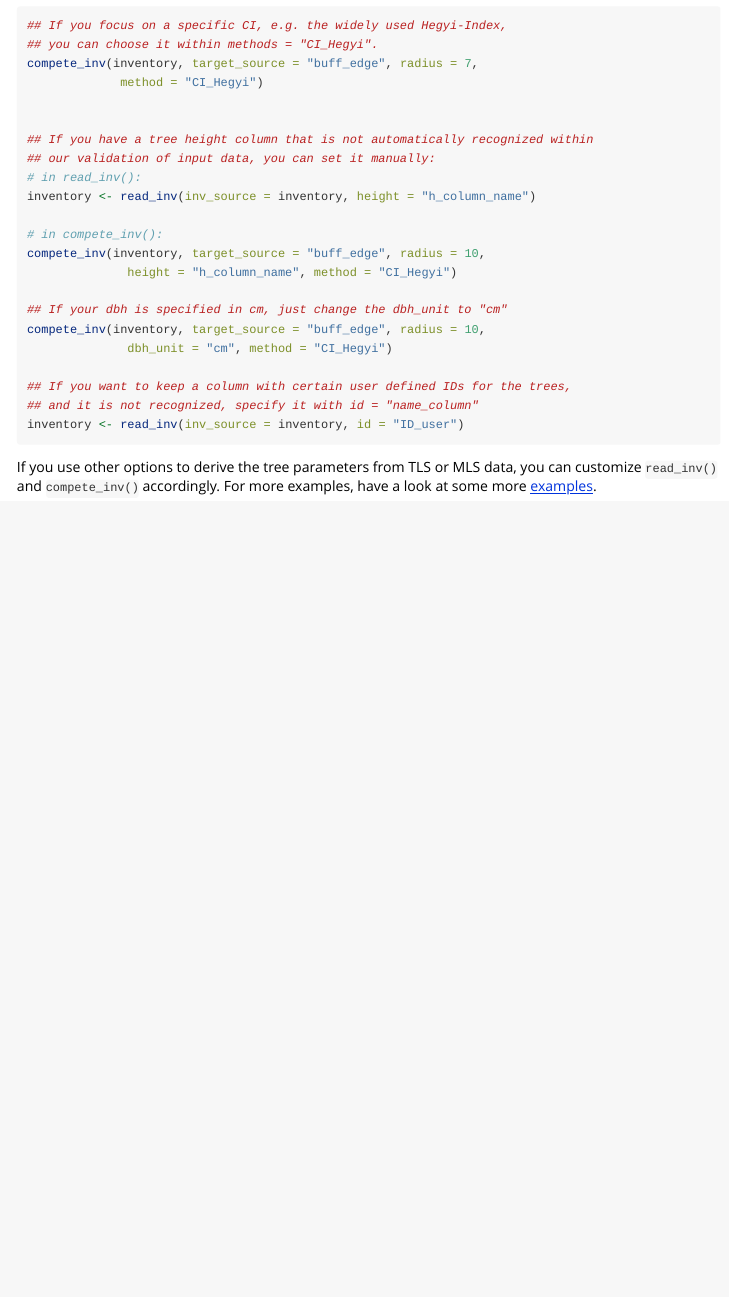
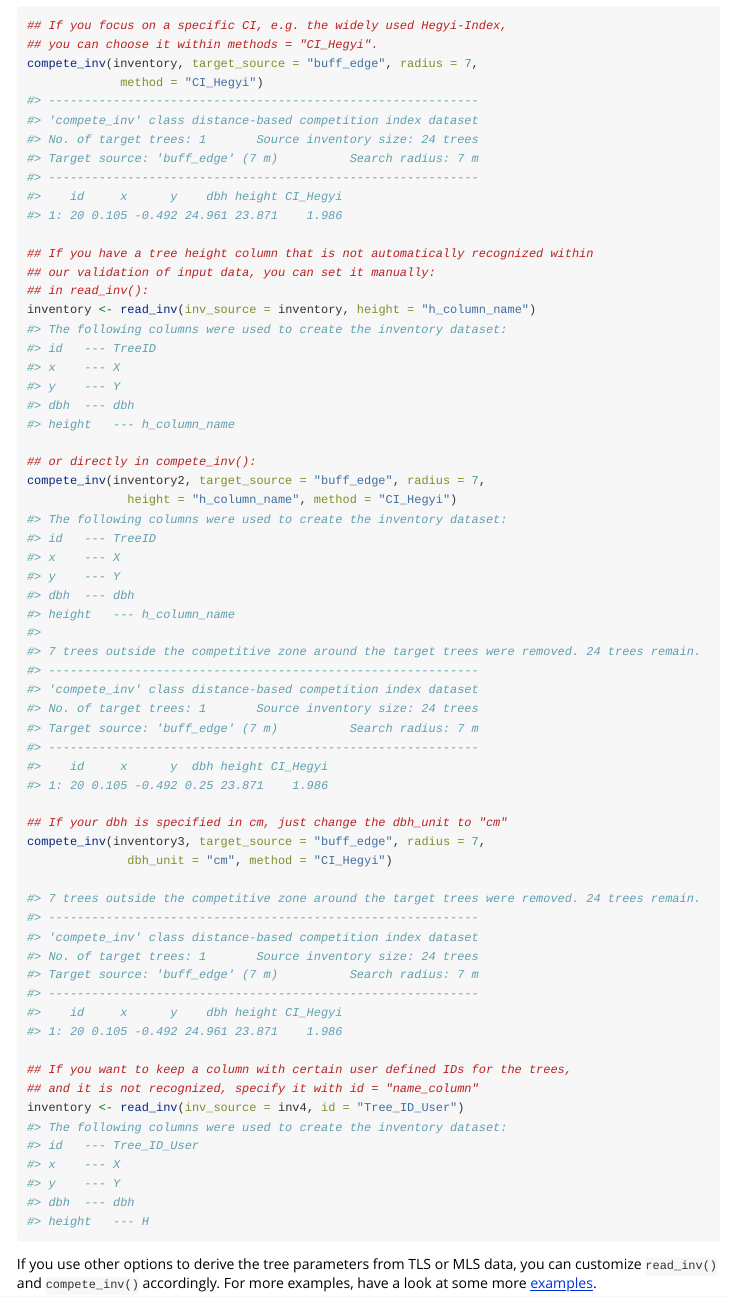
Before and after one commit to juliarieder/TreeCompR, an R Markdown document (vignettes/TLS_inventory.Rmd): the page in a window 1100 px wide, from 1880 px down. Rendered offline with R 4.5, knitr and Pandoc, with nearby package versions.

Commit message:
add output to TLS_inventory vignette

````diff
--- a/vignettes/TLS_inventory.Rmd
+++ b/vignettes/TLS_inventory.Rmd
@@ -108,24 +108,66 @@ compete_inv(inventory, target_source = "buff_edge", radius = 7,
 ## you can choose it within methods = "CI_Hegyi".
 compete_inv(inventory, target_source = "buff_edge", radius = 7,
              method = "CI_Hegyi")
-
+#> ------------------------------------------------------------
+#> 'compete_inv' class distance-based competition index dataset
+#> No. of target trees: 1       Source inventory size: 24 trees
+#> Target source: 'buff_edge' (7 m)          Search radius: 7 m
+#> ------------------------------------------------------------
+#>    id     x      y    dbh height CI_Hegyi
+#> 1: 20 0.105 -0.492 24.961 23.871    1.986
 
 ## If you have a tree height column that is not automatically recognized within
 ## our validation of input data, you can set it manually:
-# in read_inv():
+## in read_inv():
 inventory <- read_inv(inv_source = inventory, height = "h_column_name")
+#> The following columns were used to create the inventory dataset:
+#> id	---	TreeID
+#> x	---	X
+#> y	---	Y
+#> dbh	---	dbh
+#> height	---	h_column_name
 
-# in compete_inv():
-compete_inv(inventory, target_source = "buff_edge", radius = 10,
+## or directly in compete_inv():
+compete_inv(inventory2, target_source = "buff_edge", radius = 7,
               height = "h_column_name", method = "CI_Hegyi")
+#> The following columns were used to create the inventory dataset:
+#> id	---	TreeID
+#> x	---	X
+#> y	---	Y
+#> dbh	---	dbh
+#> height	---	h_column_name
+#>
+#> 7 trees outside the competitive zone around the target trees were removed. 24 trees remain.
+#> ------------------------------------------------------------
+#> 'compete_inv' class distance-based competition index dataset
+#> No. of target trees: 1       Source inventory size: 24 trees
+#> Target source: 'buff_edge' (7 m)          Search radius: 7 m
+#> ------------------------------------------------------------
+#>    id     x      y  dbh height CI_Hegyi
+#> 1: 20 0.105 -0.492 0.25 23.871    1.986
 
 ## If your dbh is specified in cm, just change the dbh_unit to "cm"
-compete_inv(inventory, target_source = "buff_edge", radius = 10,
+compete_inv(inventory3, target_source = "buff_edge", radius = 7,
               dbh_unit = "cm", method = "CI_Hegyi")
+
+#> 7 trees outside the competitive zone around the target trees were removed. 24 trees remain.
+#> ------------------------------------------------------------
+#> 'compete_inv' class distance-based competition index dataset
+#> No. of target trees: 1       Source inventory size: 24 trees
+#> Target source: 'buff_edge' (7 m)          Search radius: 7 m
+#> ------------------------------------------------------------
+#>    id     x      y    dbh height CI_Hegyi
+#> 1: 20 0.105 -0.492 24.961 23.871    1.986
 
 ## If you want to keep a column with certain user defined IDs for the trees,
 ## and it is not recognized, specify it with id = "name_column"
-inventory <- read_inv(inv_source = inventory, id = "ID_user")
+inventory <- read_inv(inv_source = inv4, id = "Tree_ID_User")
+#> The following columns were used to create the inventory dataset:
+#> id	---	Tree_ID_User
+#> x	---	X
+#> y	---	Y
+#> dbh	---	dbh
+#> height	---	H
 ```
 
 If you use other options to derive the tree parameters from TLS or MLS data, you can customize `read_inv()` and `compete_inv()` accordingly. For more examples, have a look at some more [examples](https://juliarieder.github.io/TreeCompR/articles/competition-inventory.html#reading-in-forest-inventory-data-with-with-read_inv).
````
Also changed, not shown: R/read_inventory.R (+1 -1 lines), 2 other files.
